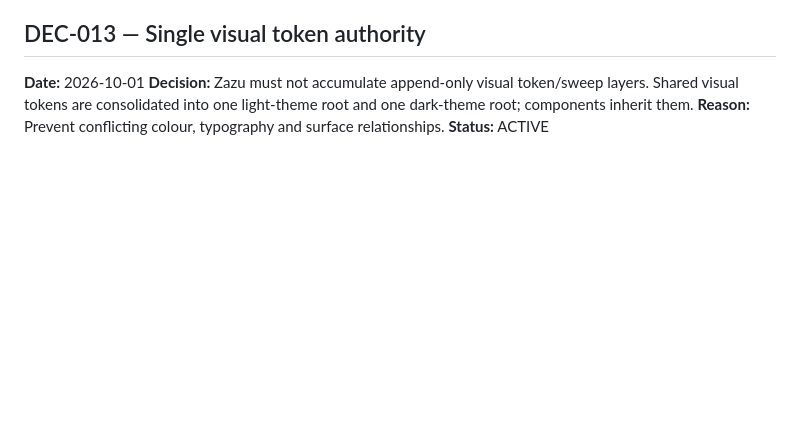
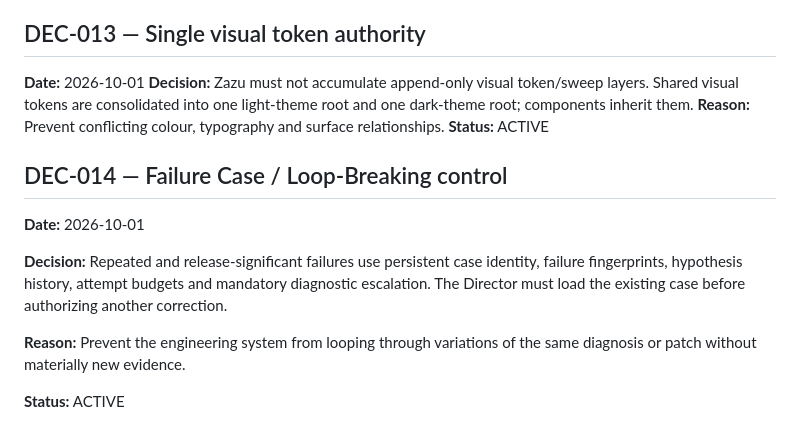
Before and after one commit to Leano-Jordan/ZazuEMP, a Markdown page: .ai/engineering/DECISION_LOG.md, the part around the change. GitHub-like rendering; blank space fills up the shorter version.

Commit message:
feat(engine): wire v2 failure controls into operating contracts

```diff
--- a/.ai/engineering/DECISION_LOG.md
+++ b/.ai/engineering/DECISION_LOG.md
@@ -82,3 +82,14 @@ Durable decisions governing the Zazu engineering system.
 **Decision:** Zazu must not accumulate append-only visual token/sweep layers. Shared visual tokens are consolidated into one light-theme root and one dark-theme root; components inherit them.
 **Reason:** Prevent conflicting colour, typography and surface relationships.
 **Status:** ACTIVE
+
+
+## DEC-014 — Failure Case / Loop-Breaking control
+
+**Date:** 2026-10-01
+
+**Decision:** Repeated and release-significant failures use persistent case identity, failure fingerprints, hypothesis history, attempt budgets and mandatory diagnostic escalation. The Director must load the existing case before authorizing another correction.
+
+**Reason:** Prevent the engineering system from looping through variations of the same diagnosis or patch without materially new evidence.
+
+**Status:** ACTIVE
```
